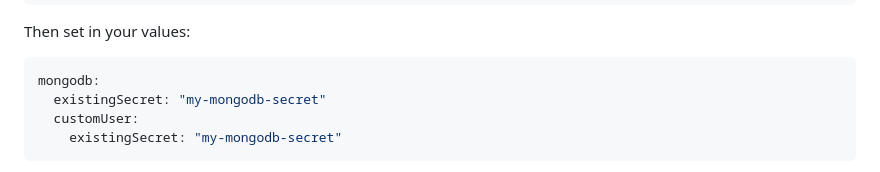
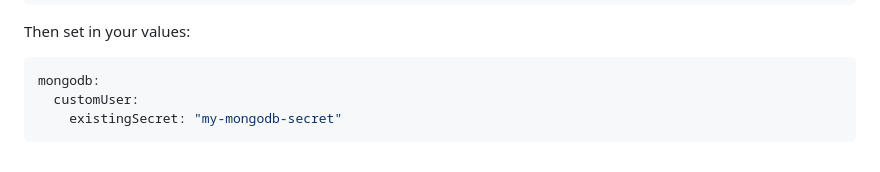
Before and after one commit to bcgov/orgbook-publisher-service, a Markdown page: charts/orgbook-publisher/UPGRADE.md, the part around the change. GitHub-like rendering.

Commit message:
update UPGRADE.md remove deprecated info.
Signed-off-by: Ivan P <2119240+i5okie@users.noreply.github.com>

````diff
--- a/charts/orgbook-publisher/UPGRADE.md
+++ b/charts/orgbook-publisher/UPGRADE.md
@@ -241,7 +241,6 @@ Then set in your values:
 
 ```yaml
 mongodb:
-  existingSecret: "my-mongodb-secret"
   customUser:
     existingSecret: "my-mongodb-secret"
 ```
````
